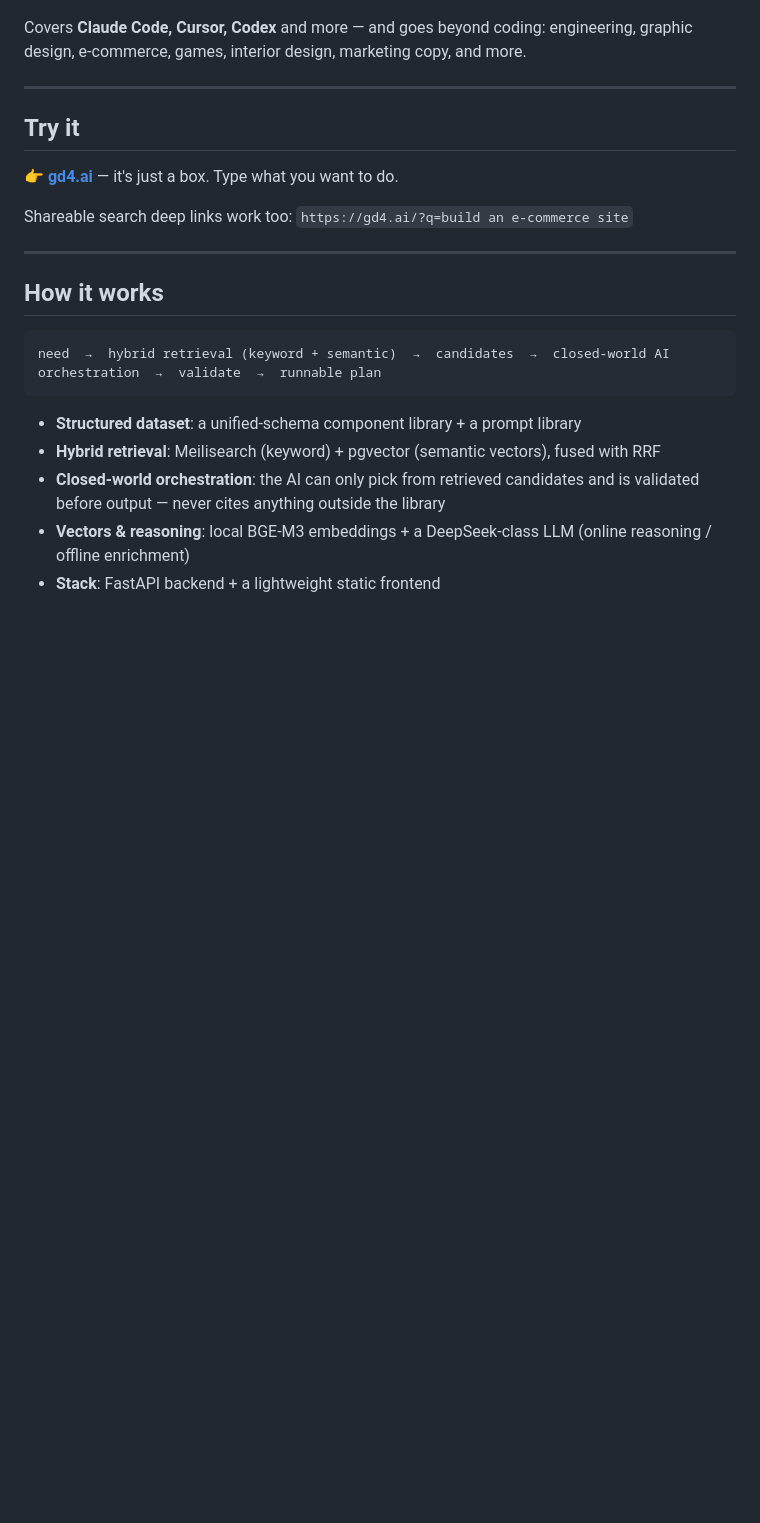
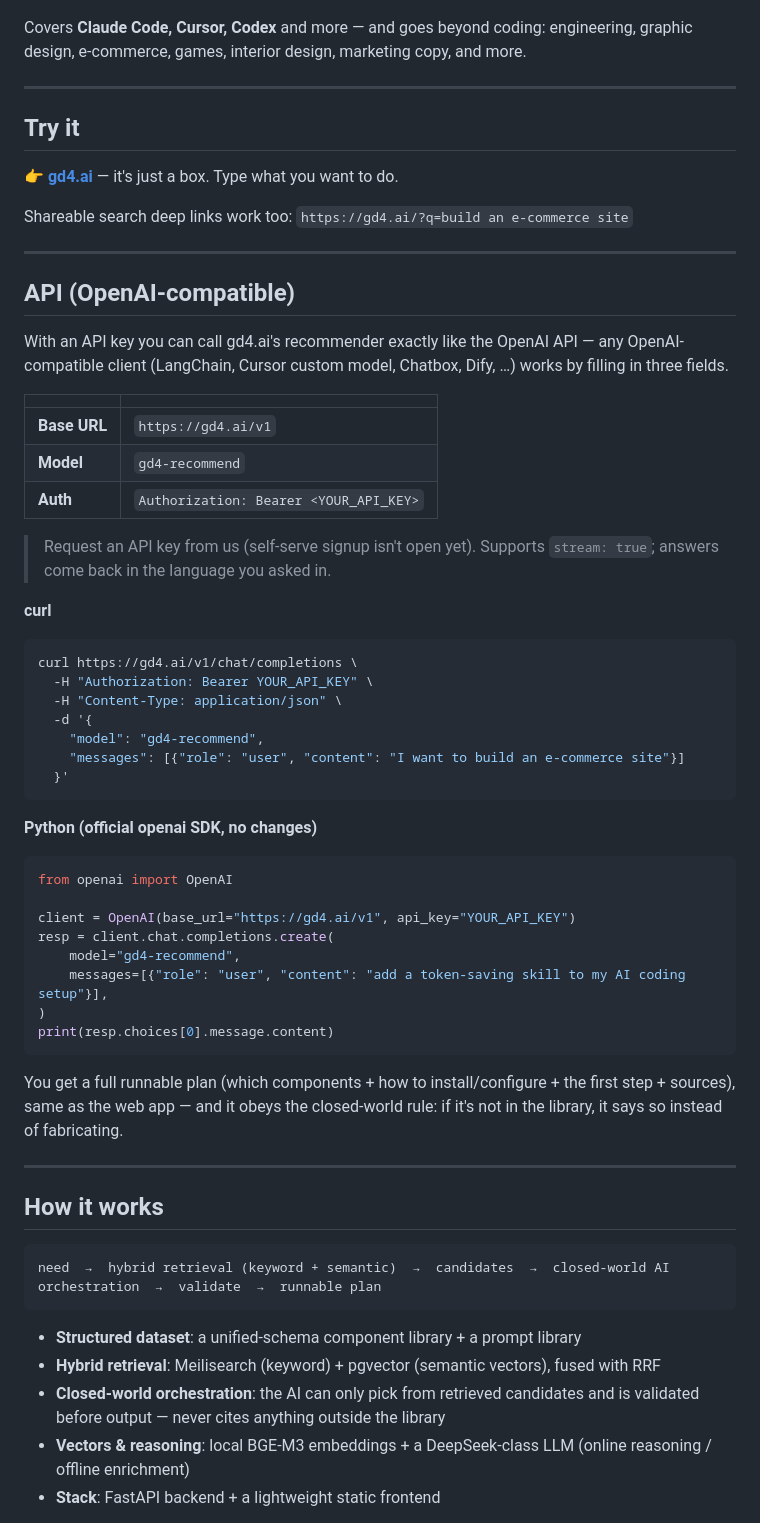
Before and after one commit to hi5jeff/gd4ai, a Markdown page: README.md, the part around the change. GitHub-like rendering; blank space fills up the shorter version.

Commit message:
docs: README加API章节(OpenAI兼容, base_url/model/curl/python示例)
- 中英文都加; key用占位符不明文(公开仓库安全)

````diff
--- a/README.md
+++ b/README.md
@@ -106,6 +106,45 @@ Shareable search deep links work too: `https://gd4.ai/?q=build an e-commerce sit
 
 ---
 
+## API (OpenAI-compatible)
+
+With an API key you can call gd4.ai's recommender exactly like the OpenAI API — any OpenAI-compatible client (LangChain, Cursor custom model, Chatbox, Dify, …) works by filling in three fields.
+
+| | |
+|---|---|
+| **Base URL** | `https://gd4.ai/v1` |
+| **Model** | `gd4-recommend` |
+| **Auth** | `Authorization: Bearer <YOUR_API_KEY>` |
+
+> Request an API key from us (self-serve signup isn't open yet). Supports `stream: true`; answers come back in the language you asked in.
+
+**curl**
+```bash
+curl https://gd4.ai/v1/chat/completions \
+  -H "Authorization: Bearer YOUR_API_KEY" \
+  -H "Content-Type: application/json" \
+  -d '{
+    "model": "gd4-recommend",
+    "messages": [{"role": "user", "content": "I want to build an e-commerce site"}]
+  }'
+```
+
+**Python (official openai SDK, no changes)**
+```python
+from openai import OpenAI
+
+client = OpenAI(base_url="https://gd4.ai/v1", api_key="YOUR_API_KEY")
+resp = client.chat.completions.create(
+    model="gd4-recommend",
+    messages=[{"role": "user", "content": "add a token-saving skill to my AI coding setup"}],
+)
+print(resp.choices[0].message.content)
+```
+
+You get a full runnable plan (which components + how to install/configure + the first step + sources), same as the web app — and it obeys the closed-world rule: if it's not in the library, it says so instead of fabricating.
+
+---
+
 ## How it works
 
 ```
````
Also changed, not shown: README.zh.md (+39 -0 lines).
